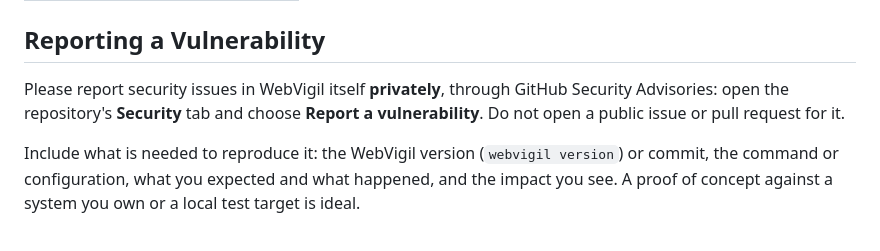
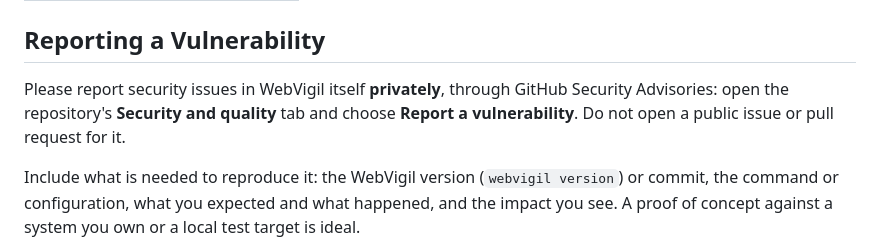
Before and after one commit to ryanvmorais/webvigil, a Markdown page: SECURITY.md, the part around the change. GitHub-like rendering.

```diff
--- a/SECURITY.md
+++ b/SECURITY.md
@@ -13,7 +13,7 @@ and `main` until then.
 ## Reporting a Vulnerability
 
 Please report security issues in WebVigil itself **privately**, through GitHub Security
-Advisories: open the repository's **Security** tab and choose **Report a vulnerability**.
+Advisories: open the repository's **Security and quality** tab and choose **Report a vulnerability**.
 Do not open a public issue or pull request for it.
 
 Include what is needed to reproduce it: the WebVigil version (`webvigil version`) or commit,
```
Also changed, not shown: CODE_OF_CONDUCT.md (+1 -1 lines).
